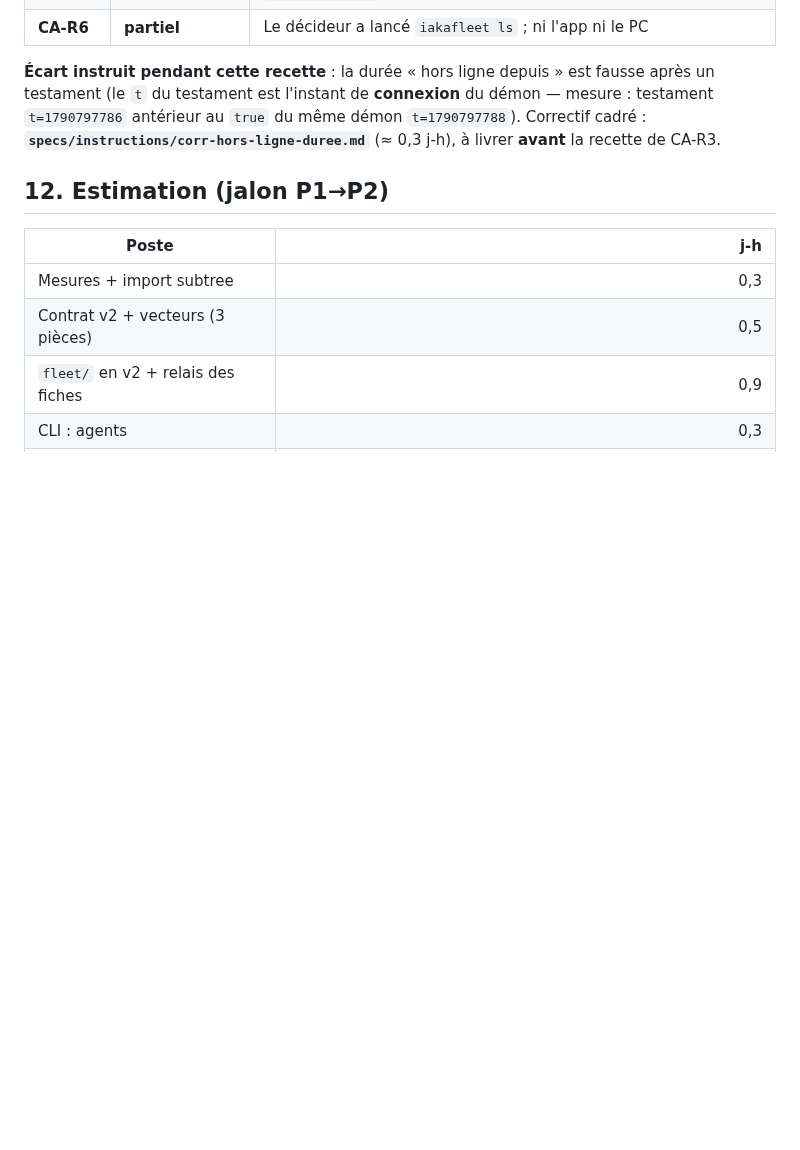
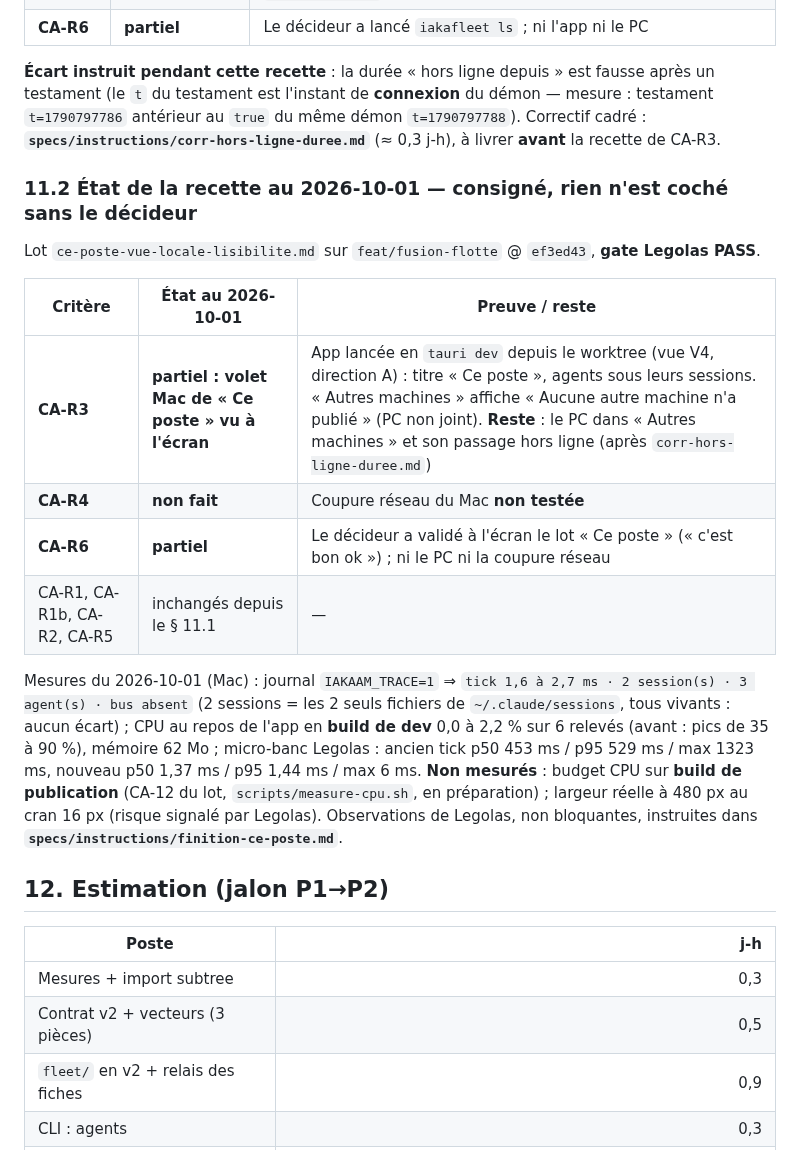
Before and after one commit to iakasju/IakaAgentsMonitor, a Markdown page: specs/instructions/fusion-flotte-vue-distante.md, the part around the change. GitHub-like rendering; blank space fills up the shorter version.

Commit message:
docs(specs): recette du 2026-10-01 consignee (sans cocher) + lot de finition Ce poste
Co-Authored-By: Claude Sonnet 5.5 <noreply@anthropic.com>

```diff
--- a/specs/instructions/fusion-flotte-vue-distante.md
+++ b/specs/instructions/fusion-flotte-vue-distante.md
@@ -310,6 +310,25 @@ défaut, Q1) ; `IAKA_SHOW_TASKS=1` ⇒ `task` publié tel quel ; `IAKA_MASK_NAME
 antérieur au `true` du même démon `t=1790797788`). Correctif cadré :
 **`specs/instructions/corr-hors-ligne-duree.md`** (≈ 0,3 j-h), à livrer **avant** la recette de CA-R3.
 
+### 11.2 État de la recette au 2026-10-01 — consigné, **rien n'est coché sans le décideur**
+
+Lot `ce-poste-vue-locale-lisibilite.md` sur `feat/fusion-flotte` @ `ef3ed43`, **gate Legolas PASS**.
+
+| Critère | État au 2026-10-01 | Preuve / reste |
+|---|---|---|
+| **CA-R3** | **partiel : volet Mac de « Ce poste » vu à l'écran** | App lancée en `tauri dev` depuis le worktree (vue V4, direction A) : titre « Ce poste », agents sous leurs sessions. « Autres machines » affiche « Aucune autre machine n'a publié » (PC non joint). **Reste** : le PC dans « Autres machines » et son passage hors ligne (après `corr-hors-ligne-duree.md`) |
+| **CA-R4** | **non fait** | Coupure réseau du Mac **non testée** |
+| **CA-R6** | **partiel** | Le décideur a validé à l'écran le lot « Ce poste » (« c'est bon ok ») ; ni le PC ni la coupure réseau |
+| CA-R1, CA-R1b, CA-R2, CA-R5 | inchangés depuis le § 11.1 | — |
+
+Mesures du 2026-10-01 (Mac) : journal `IAKAAM_TRACE=1` ⇒ `tick 1,6 à 2,7 ms · 2 session(s) · 3 agent(s) · bus
+absent` (2 sessions = les 2 seuls fichiers de `~/.claude/sessions`, tous vivants : aucun écart) ; CPU au repos
+de l'app en **build de dev** 0,0 à 2,2 % sur 6 relevés (avant : pics de 35 à 90 %), mémoire 62 Mo ; micro-banc
+Legolas : ancien tick p50 453 ms / p95 529 ms / max 1323 ms, nouveau p50 1,37 ms / p95 1,44 ms / max 6 ms.
+**Non mesurés** : budget CPU sur **build de publication** (CA-12 du lot, `scripts/measure-cpu.sh`, en
+préparation) ; largeur réelle à 480 px au cran 16 px (risque signalé par Legolas).
+Observations de Legolas, non bloquantes, instruites dans **`specs/instructions/finition-ce-poste.md`**.
+
 ## 12. Estimation (jalon P1→P2)
 
 | Poste | j-h |
```
Also changed, not shown: specs/instructions/ce-poste-vue-locale-lisibilite.md (+6 -1 lines), specs/instructions/finition-ce-poste.md (added, +67 -0 lines).
